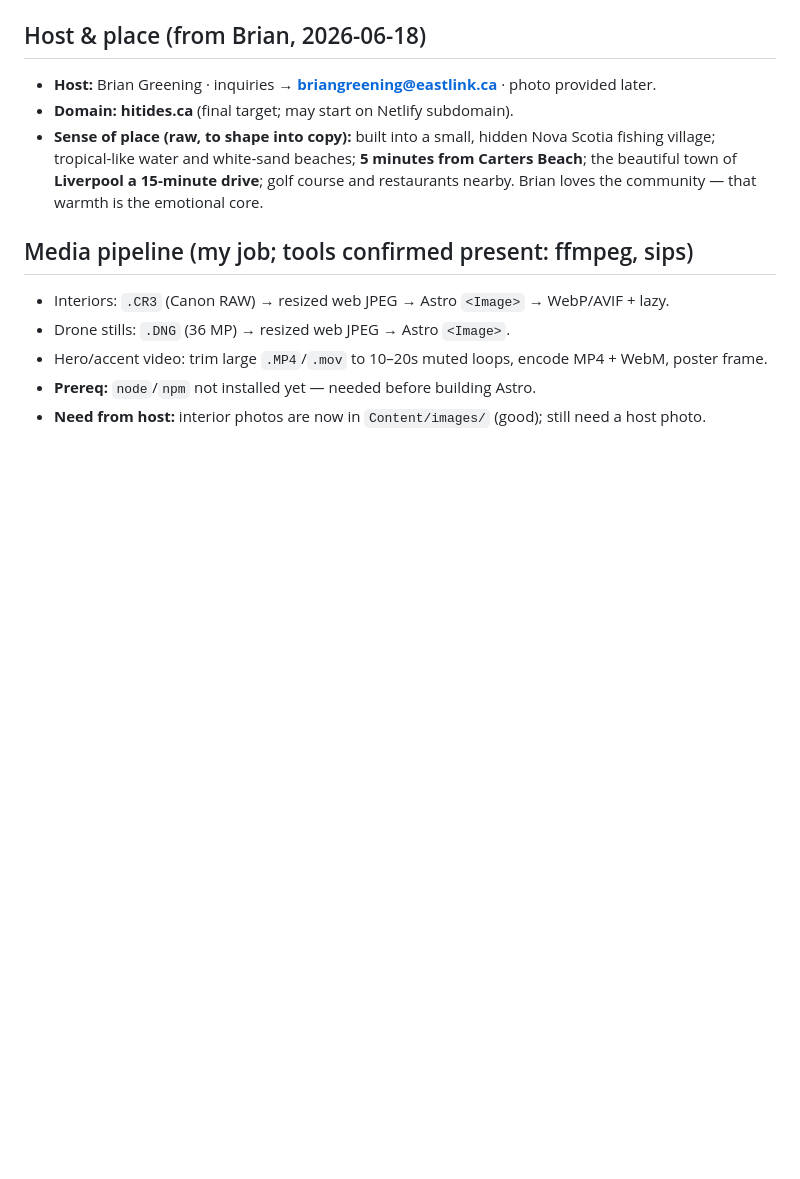
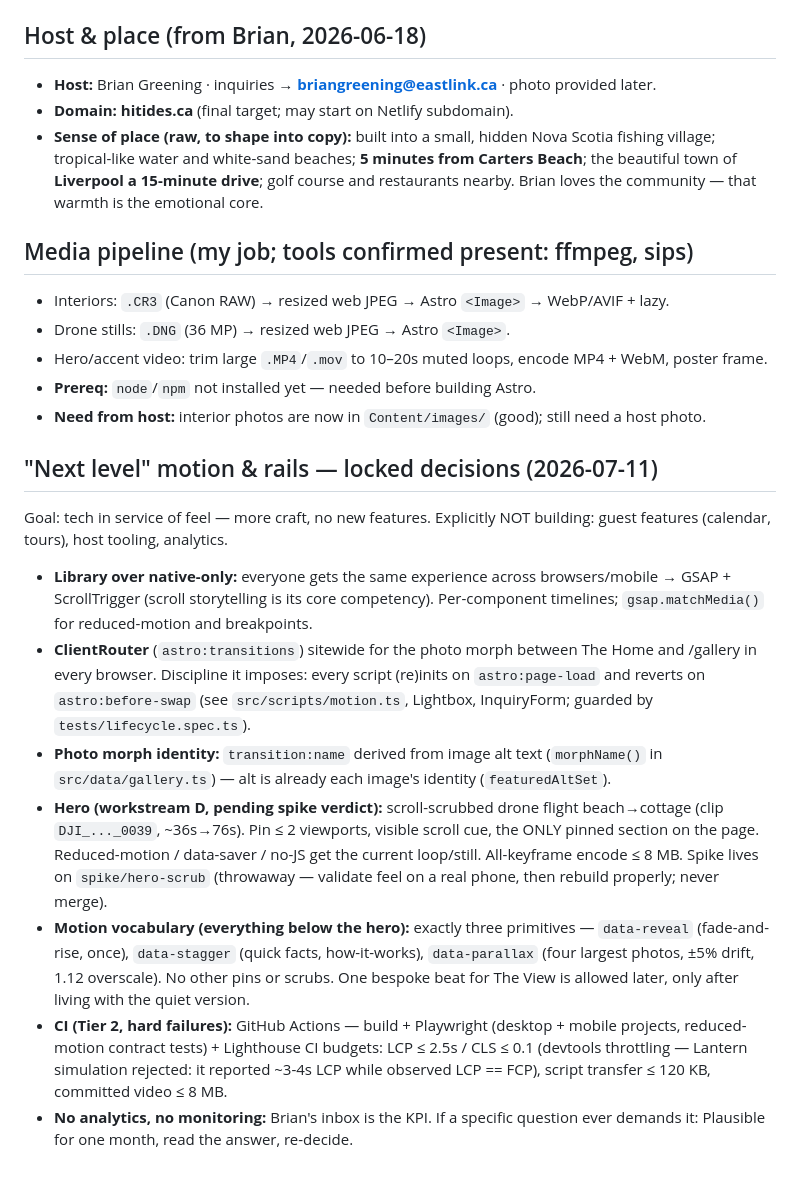
Before and after one commit to EduardKakosyan/high-tides, a Markdown page: NOTES.md, the part around the change. GitHub-like rendering; blank space fills up the shorter version.

Commit message:
docs: record locked motion & rails decisions in NOTES.md
Co-Authored-By: Claude Fable 5 <noreply@anthropic.com>

```diff
--- a/NOTES.md
+++ b/NOTES.md
@@ -80,3 +80,40 @@ Sub-page: `/gallery` — all photos grouped by room/area.
 - Hero/accent video: trim large `.MP4`/`.mov` to 10–20s muted loops, encode MP4 + WebM, poster frame.
 - **Prereq:** `node`/`npm` not installed yet — needed before building Astro.
 - **Need from host:** interior photos are now in `Content/images/` (good); still need a host photo.
+
+## "Next level" motion & rails — locked decisions (2026-07-11)
+
+Goal: tech in service of feel — more craft, no new features. Explicitly NOT
+building: guest features (calendar, tours), host tooling, analytics.
+
+- **Library over native-only:** everyone gets the same experience across
+  browsers/mobile → GSAP + ScrollTrigger (scroll storytelling is its core
+  competency). Per-component timelines; `gsap.matchMedia()` for
+  reduced-motion and breakpoints.
+- **ClientRouter** (`astro:transitions`) sitewide for the photo morph between
+  The Home and /gallery in every browser. Discipline it imposes: every script
+  (re)inits on `astro:page-load` and reverts on `astro:before-swap`
+  (see `src/scripts/motion.ts`, Lightbox, InquiryForm; guarded by
+  `tests/lifecycle.spec.ts`).
+- **Photo morph identity:** `transition:name` derived from image alt text
+  (`morphName()` in `src/data/gallery.ts`) — alt is already each image's
+  identity (`featuredAltSet`).
+- **Hero (workstream D, pending spike verdict):** scroll-scrubbed drone
+  flight beach→cottage (clip `DJI_..._0039`, ~36s→76s). Pin ≤ 2 viewports,
+  visible scroll cue, the ONLY pinned section on the page. Reduced-motion /
+  data-saver / no-JS get the current loop/still. All-keyframe encode ≤ 8 MB.
+  Spike lives on `spike/hero-scrub` (throwaway — validate feel on a real
+  phone, then rebuild properly; never merge).
+- **Motion vocabulary (everything below the hero):** exactly three
+  primitives — `data-reveal` (fade-and-rise, once), `data-stagger`
+  (quick facts, how-it-works), `data-parallax` (four largest photos, ±5%
+  drift, 1.12 overscale). No other pins or scrubs. One bespoke beat for The
+  View is allowed later, only after living with the quiet version.
+- **CI (Tier 2, hard failures):** GitHub Actions — build + Playwright
+  (desktop + mobile projects, reduced-motion contract tests) + Lighthouse CI
+  budgets: LCP ≤ 2.5s / CLS ≤ 0.1 (devtools throttling — Lantern simulation
+  rejected: it reported ~3-4s LCP while observed LCP == FCP), script
+  transfer ≤ 120 KB, committed video ≤ 8 MB.
+- **No analytics, no monitoring:** Brian's inbox is the KPI. If a specific
+  question ever demands it: Plausible for one month, read the answer,
+  re-decide.
```
